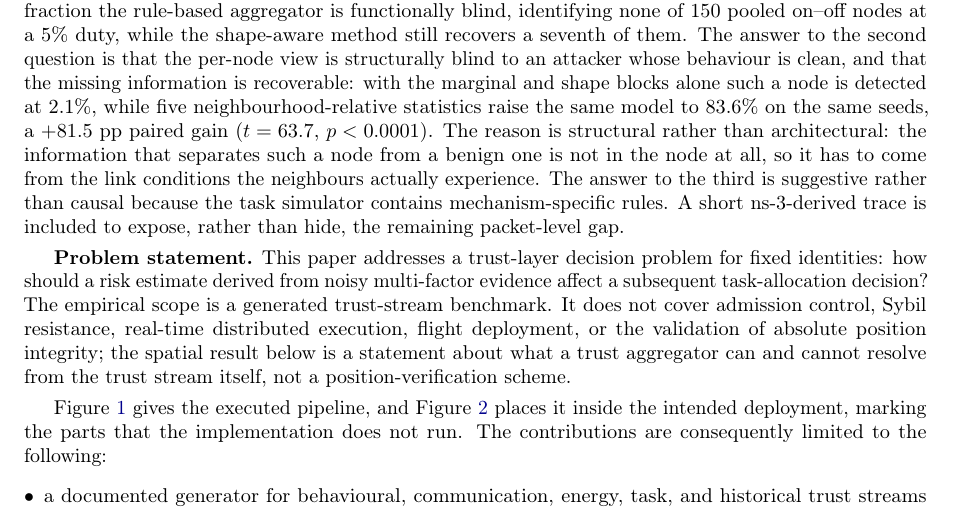
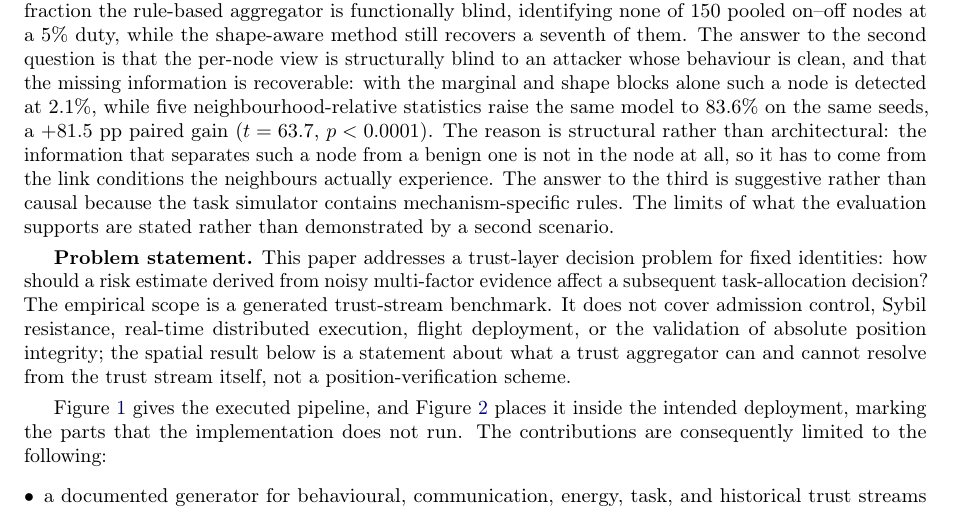
Before and after one commit to ioranger/zero-trust, a LaTeX paper (paper/template.tex): part of page 2 of 31, cut so that both start at the same text. Compiled offline with pdfLaTeX.

Commit message:
去掉引言中残留的 ns-3 轨迹承诺
包级小节删除后，引言仍承诺"包含一条 ns-3 派生的短轨迹以暴露包级差距"，
这已与正文不符。改为论文现在能支持的说法：评估的边界被明确写出，而不是
由第二个场景来演示。

编译仍为 31 页、0 警告，三项校验全部通过。

```diff
--- a/paper/template.tex
+++ b/paper/template.tex
@@ -178,7 +178,7 @@ spatial rather than temporal, and closing it requires a different kind of
 statistic: one that compares a node against the link conditions its neighbors
 actually experience.
 
-The study asks three bounded questions. First, how should generated trust streams be summarised so that constant, dormant, and on--off attackers are all separable on held-out random seeds? Second, on the same evidence, what does an aggregator that scores one node at a time fail to see, and what does a neighbourhood-relative statistic add to it? Third, under the allocation rules encoded in the same simulator, does trust-guided selection improve a task-success proxy? The answer to the first question is that the summarisation step, not the classifier, is the binding constraint: the marginal window aggregates that conventional trust aggregation uses leave periodic on--off attackers at 0.0--38\% detection across five rule-based comparators, and five scale-free shape statistics lift the proposed model to 88.0\%, a $+50.0$ to $+88.0$~pp gap that is concentrated entirely on the one attack class the aggregators are structurally unable to express. We instantiate the finding in S-TIM, a supervised encoder over the marginal block plus the shape block, and show that the representation rather than the network is what closes the gap: switching the auxiliary supervision on and off moves nothing, because a probe shows the auxiliary target is already 96.7\% recoverable from the marginal features, and so does replacing the training objective with a non-saturating one. A paired duty-cycle sweep then shows how far this goes---below a 20\% active fraction the rule-based aggregator is functionally blind, identifying none of 150 pooled on--off nodes at a 5\% duty, while the shape-aware method still recovers a seventh of them. The answer to the second question is that the per-node view is structurally blind to an attacker whose behaviour is clean, and that the missing information is recoverable: with the marginal and shape blocks alone such a node is detected at 2.1\%, while five neighbourhood-relative statistics raise the same model to 83.6\% on the same seeds, a $+81.5$~pp paired gain ($t=63.7$, $p<0.0001$). The reason is structural rather than architectural: the information that separates such a node from a benign one is not in the node at all, so it has to come from the link conditions the neighbours actually experience. The answer to the third is suggestive rather than causal because the task simulator contains mechanism-specific rules. A short ns-3-derived trace is included to expose, rather than hide, the remaining packet-level gap.
+The study asks three bounded questions. First, how should generated trust streams be summarised so that constant, dormant, and on--off attackers are all separable on held-out random seeds? Second, on the same evidence, what does an aggregator that scores one node at a time fail to see, and what does a neighbourhood-relative statistic add to it? Third, under the allocation rules encoded in the same simulator, does trust-guided selection improve a task-success proxy? The answer to the first question is that the summarisation step, not the classifier, is the binding constraint: the marginal window aggregates that conventional trust aggregation uses leave periodic on--off attackers at 0.0--38\% detection across five rule-based comparators, and five scale-free shape statistics lift the proposed model to 88.0\%, a $+50.0$ to $+88.0$~pp gap that is concentrated entirely on the one attack class the aggregators are structurally unable to express. We instantiate the finding in S-TIM, a supervised encoder over the marginal block plus the shape block, and show that the representation rather than the network is what closes the gap: switching the auxiliary supervision on and off moves nothing, because a probe shows the auxiliary target is already 96.7\% recoverable from the marginal features, and so does replacing the training objective with a non-saturating one. A paired duty-cycle sweep then shows how far this goes---below a 20\% active fraction the rule-based aggregator is functionally blind, identifying none of 150 pooled on--off nodes at a 5\% duty, while the shape-aware method still recovers a seventh of them. The answer to the second question is that the per-node view is structurally blind to an attacker whose behaviour is clean, and that the missing information is recoverable: with the marginal and shape blocks alone such a node is detected at 2.1\%, while five neighbourhood-relative statistics raise the same model to 83.6\% on the same seeds, a $+81.5$~pp paired gain ($t=63.7$, $p<0.0001$). The reason is structural rather than architectural: the information that separates such a node from a benign one is not in the node at all, so it has to come from the link conditions the neighbours actually experience. The answer to the third is suggestive rather than causal because the task simulator contains mechanism-specific rules. The limits of what the evaluation supports are stated rather than demonstrated by a second scenario.
 
 \textbf{Problem statement.}
 This paper addresses a trust-layer decision problem for fixed identities: how should a risk estimate derived from noisy multi-factor evidence affect a subsequent task-allocation decision? The empirical scope is a generated trust-stream benchmark. It does not cover admission control, Sybil resistance, real-time distributed execution, flight deployment, or the validation of absolute position integrity; the spatial result below is a statement about what a trust aggregator can and cannot resolve from the trust stream itself, not a position-verification scheme.
```
Also changed, not shown: paper/template.pdf.
